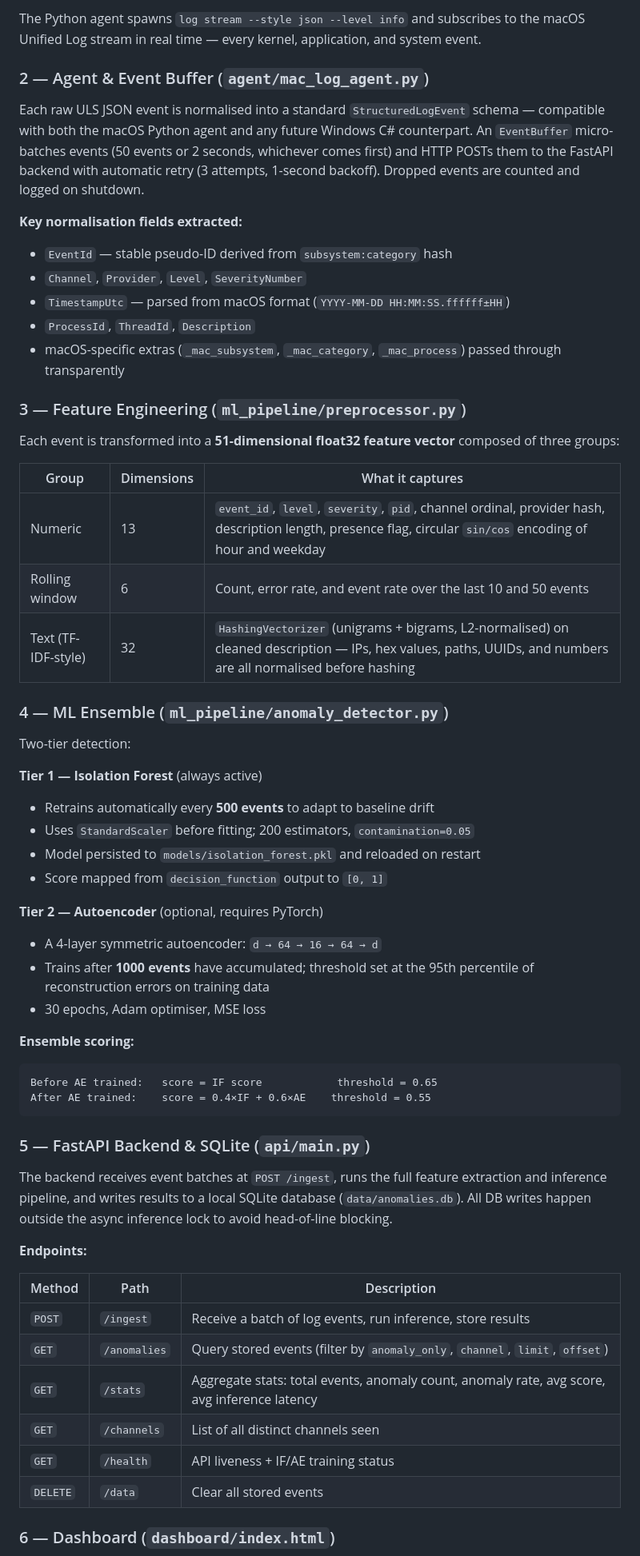
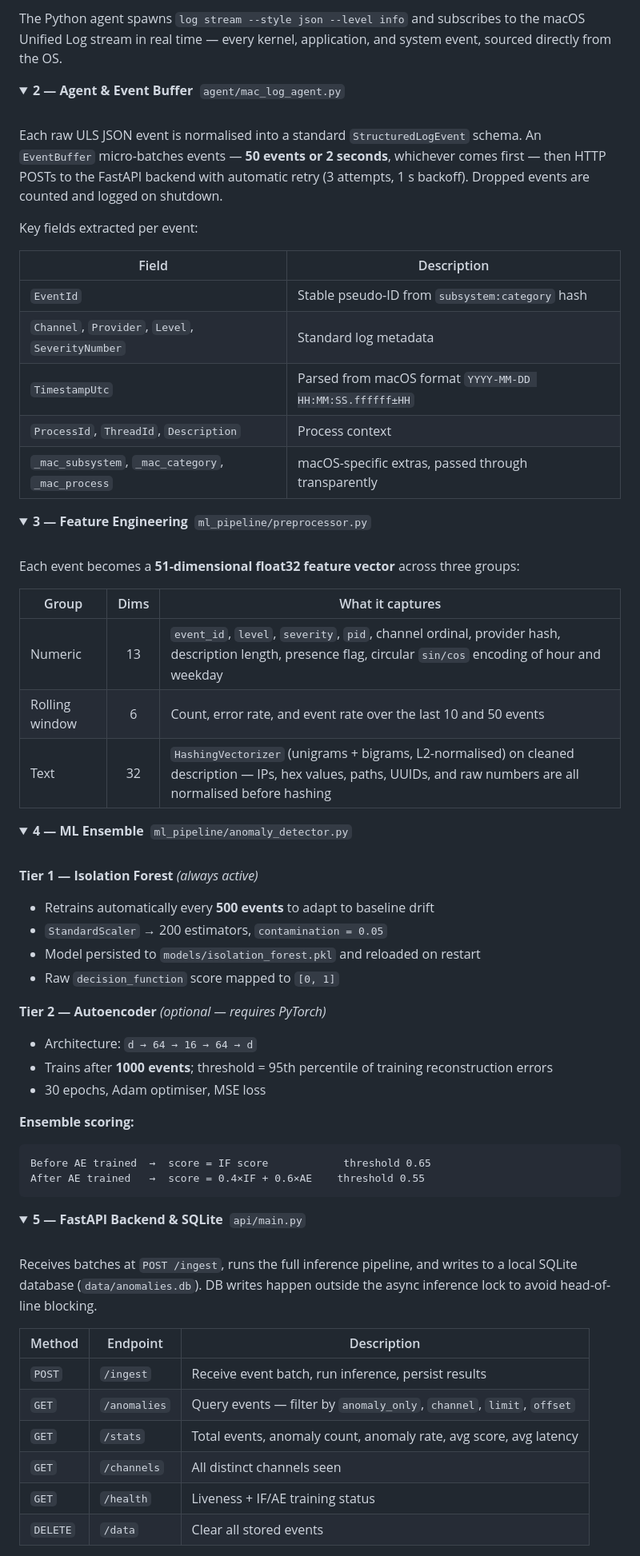
Before and after one commit to abdulwaheedal/logsentinel-mac, a Markdown page: README.md, the part around one of its changes. Shown at 80% size. GitHub-like rendering; folded sections open.

Commit message:
Revise README for clarity and formatting improvements
Updated README.md to enhance formatting, add socials, add badges, and clarify installation instructions.

````diff
--- a/README.md
+++ b/README.md
@@ -45,63 +52,78 @@ Apple ULS  →  Python Agent  →  Feature Engineering  →  ML Ensemble  →  D
 
-The Python agent spawns `log stream --style json --level info` and subscribes to the macOS Unified Log stream in real time — every kernel, application, and system event.
+The Python agent spawns `log stream --style json --level info` and subscribes to the macOS Unified Log stream in real time — every kernel, application, and system event, sourced directly from the OS.
 
-### 2 — Agent & Event Buffer (`agent/mac_log_agent.py`)
+</details>
 
-Each raw ULS JSON event is normalised into a standard `StructuredLogEvent` schema — compatible with both the macOS Python agent and any future Windows C# counterpart. An `EventBuffer` micro-batches events (50 events or 2 seconds, whichever comes first) and HTTP POSTs them to the FastAPI backend with automatic retry (3 attempts, 1-second backoff). Dropped events are counted and logged on shutdown.
+<details>
+<summary><b>2 — Agent & Event Buffer</b> &nbsp;<code>agent/mac_log_agent.py</code></summary>
+<br>
 
-**Key normalisation fields extracted:**
-- `EventId` — stable pseudo-ID derived from `subsystem:category` hash
-- `Channel`, `Provider`, `Level`, `SeverityNumber`
-- `TimestampUtc` — parsed from macOS format (`YYYY-MM-DD HH:MM:SS.ffffff±HH`)
-- `ProcessId`, `ThreadId`, `Description`
-- macOS-specific extras (`_mac_subsystem`, `_mac_category`, `_mac_process`) passed through transparently
+Each raw ULS JSON event is normalised into a standard `StructuredLogEvent` schema. An `EventBuffer` micro-batches events — **50 events or 2 seconds**, whichever comes first — then HTTP POSTs to the FastAPI backend with automatic retry (3 attempts, 1 s backoff). Dropped events are counted and logged on shutdown.
 
-### 3 — Feature Engineering (`ml_pipeline/preprocessor.py`)
+Key fields extracted per event:
 
-Each event is transformed into a **51-dimensional float32 feature vector** composed of three groups:
+| Field | Description |
+|---|---|
+| `EventId` | Stable pseudo-ID from `subsystem:category` hash |
+| `Channel`, `Provider`, `Level`, `SeverityNumber` | Standard log metadata |
+| `TimestampUtc` | Parsed from macOS format `YYYY-MM-DD HH:MM:SS.ffffff±HH` |
+| `ProcessId`, `ThreadId`, `Description` | Process context |
+| `_mac_subsystem`, `_mac_category`, `_mac_process` | macOS-specific extras, passed through transparently |
 
-| Group | Dimensions | What it captures |
-|---|---|---|
+</details>
+
+<details>
+<summary><b>3 — Feature Engineering</b> &nbsp;<code>ml_pipeline/preprocessor.py</code></summary>
+<br>
+
+Each event becomes a **51-dimensional float32 feature vector** across three groups:
+
+| Group | Dims | What it captures |
+|---|:---:|---|
 | Numeric | 13 | `event_id`, `level`, `severity`, `pid`, channel ordinal, provider hash, description length, presence flag, circular `sin/cos` encoding of hour and weekday |
 | Rolling window | 6 | Count, error rate, and event rate over the last 10 and 50 events |
-| Text (TF-IDF-style) | 32 | `HashingVectorizer` (unigrams + bigrams, L2-normalised) on cleaned description — IPs, hex values, paths, UUIDs, and numbers are all normalised before hashing |
+| Text | 32 | `HashingVectorizer` (unigrams + bigrams, L2-normalised) on cleaned description — IPs, hex values, paths, UUIDs, and raw numbers are all normalised before hashing |
 
-### 4 — ML Ensemble (`ml_pipeline/anomaly_detector.py`)
+</details>
 
-Two-tier detection:
+<details>
+<summary><b>4 — ML Ensemble</b> &nbsp;<code>ml_pipeline/anomaly_detector.py</code></summary>
+<br>
 
-**Tier 1 — Isolation Forest** (always active)
+**Tier 1 — Isolation Forest** *(always active)*
 - Retrains automatically every **500 events** to adapt to baseline drift
-- Uses `StandardScaler` before fitting; 200 estimators, `contamination=0.05`
+- `StandardScaler` → 200 estimators, `contamination = 0.05`
 - Model persisted to `models/isolation_forest.pkl` and reloaded on restart
-- Score mapped from `decision_function` output to `[0, 1]`
+- Raw `decision_function` score mapped to `[0, 1]`
 
-**Tier 2 — Autoencoder** (optional, requires PyTorch)
-- A 4-layer symmetric autoencoder: `d → 64 → 16 → 64 → d`
-- Trains after **1000 events** have accumulated; threshold set at the 95th percentile of reconstruction errors on training data
+**Tier 2 — Autoencoder** *(optional — requires PyTorch)*
+- Architecture: `d → 64 → 16 → 64 → d`
+- Trains after **1000 events**; threshold = 95th percentile of training reconstruction errors
 - 30 epochs, Adam optimiser, MSE loss
 
 **Ensemble scoring:**
 
 ```
-Before AE trained:   score = IF score            threshold = 0.65
-After AE trained:    score = 0.4×IF + 0.6×AE    threshold = 0.55
+Before AE trained  →  score = IF score            threshold 0.65
+After AE trained   →  score = 0.4×IF + 0.6×AE    threshold 0.55
 ```
 
-### 5 — FastAPI Backend & SQLite (`api/main.py`)
+</details>
 
-The backend receives event batches at `POST /ingest`, runs the full feature extraction and inference pipeline, and writes results to a local SQLite database (`data/anomalies.db`). All DB writes happen outside the async inference lock to avoid head-of-line blocking.
+<details>
+<summary><b>5 — FastAPI Backend & SQLite</b> &nbsp;<code>api/main.py</code></summary>
+<br>
 
-**Endpoints:**
+Receives batches at `POST /ingest`, runs the full inference pipeline, and writes to a local SQLite database (`data/anomalies.db`). DB writes happen outside the async inference lock to avoid head-of-line blocking.
 
-| Method | Path | Description |
+| Method | Endpoint | Description |
 |---|---|---|
-| `POST` | `/ingest` | Receive a batch of log events, run inference, store results |
-| `GET` | `/anomalies` | Query stored events (filter by `anomaly_only`, `channel`, `limit`, `offset`) |
-| `GET` | `/stats` | Aggregate stats: total events, anomaly count, anomaly rate, avg score, avg inference latency |
-| `GET` | `/channels` | List of all distinct channels seen |
-| `GET` | `/health` | API liveness + IF/AE training status |
+| `POST` | `/ingest` | Receive event batch, run inference, persist results |
+| `GET` | `/anomalies` | Query events — filter by `anomaly_only`, `channel`, `limit`, `offset` |
+| `GET` | `/stats` | Total events, anomaly count, anomaly rate, avg score, avg latency |
+| `GET` | `/channels` | All distinct channels seen |
+| `GET` | `/health` | Liveness + IF/AE training status |
 | `DELETE` | `/data` | Clear all stored events |
 
-### 6 — Dashboard (`dashboard/index.html`)
+</details>
 
````
Also changed, not shown: other parts of README.md (+114 -90 lines).
